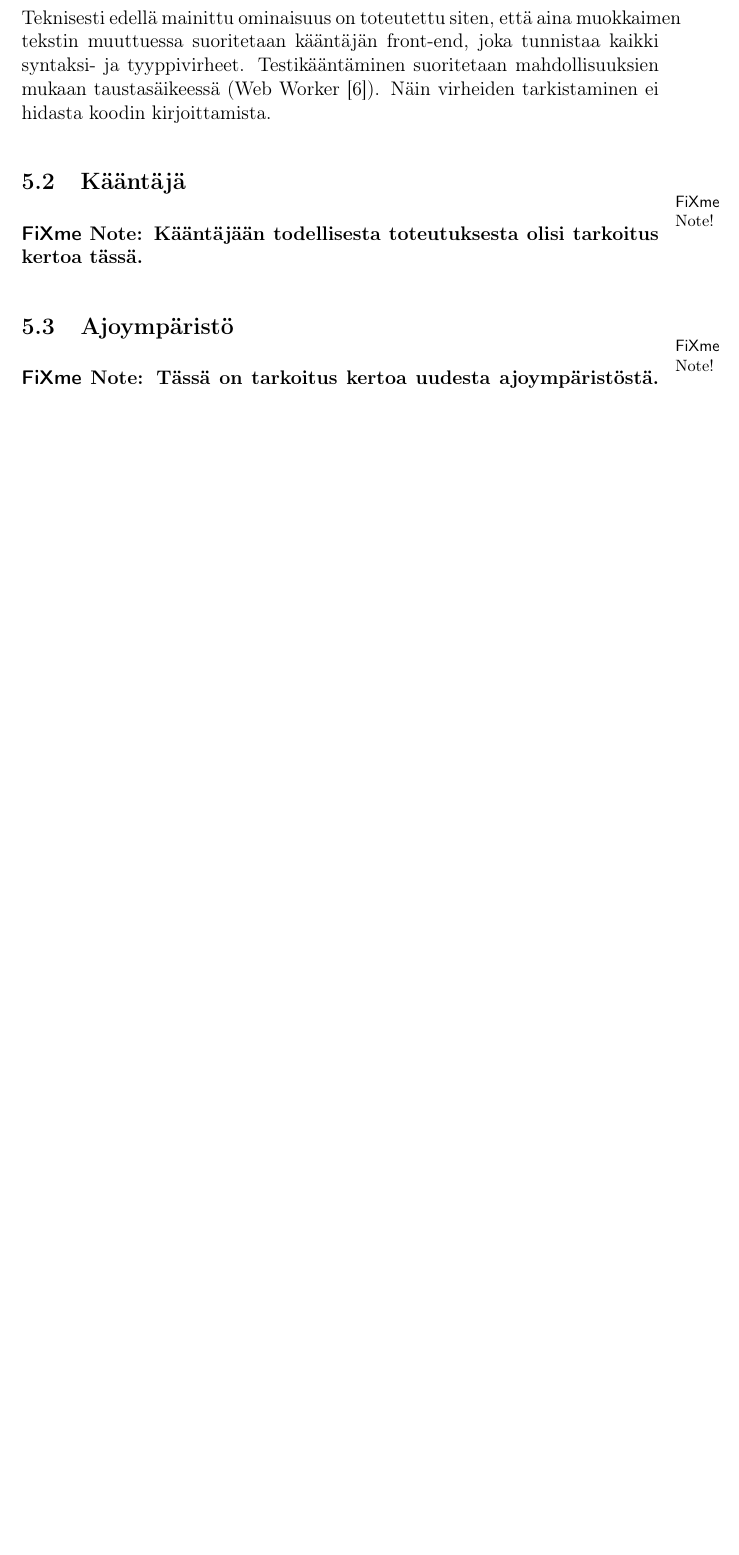
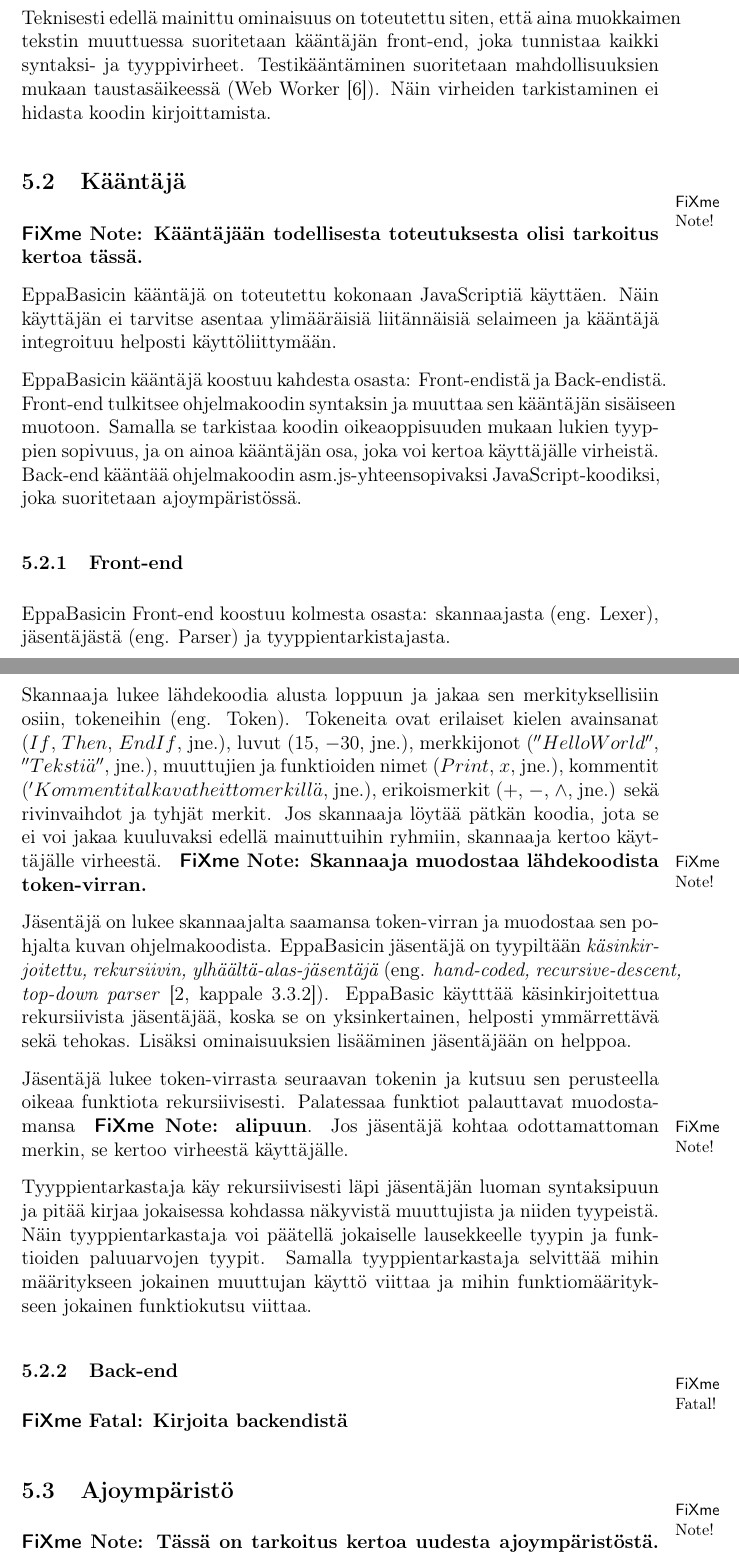
Before and after one commit to henkkuli/EppaBasic-raportti, a LaTeX document (tutkielma.tex, which reads toteutus.tex): part of page 8 of 10 before the commit and two parts of pages 8 and 9 of 12 after it, the two joined at a grey line, cut so that both start at the same text, the shorter picture padded with empty space. Compiled offline with pdfLaTeX.

Commit message:
Kaantajan toteutuksesta paljon.

```diff
--- a/toteutus.tex
+++ b/toteutus.tex
@@ -62,6 +62,56 @@ Näin virheiden tarkistaminen ei hidasta koodin kirjoittamista.
 \begin{anfxnote}{}
 Kääntäjään todellisesta toteutuksesta olisi tarkoitus kertoa tässä.
 \end{anfxnote}
+
+EppaBasicin kääntäjä on toteutettu kokonaan \eng{JavaScripti}ä käyttäen.
+Näin käyttäjän ei tarvitse asentaa ylimääräisiä liitännäisiä selaimeen
+ja kääntäjä integroituu helposti käyttöliittymään.
+
+EppaBasicin kääntäjä koostuu kahdesta osasta: \eng{Front-end}istä ja \eng{Back-end}istä.
+\eng{Front-end} tulkitsee ohjelmakoodin syntaksin ja muuttaa sen kääntäjän sisäiseen muotoon.
+Samalla se tarkistaa koodin oikeaoppisuuden mukaan lukien tyyppien sopivuus,
+ja on ainoa kääntäjän osa, joka voi kertoa käyttäjälle virheistä.
+\eng{Back-end} kääntää ohjelmakoodin \eng{asm.js}-yhteensopivaksi \eng{JavaScript}-koodiksi,
+joka suoritetaan ajoympäristössä.
+
+\subsubsection{Front-end}
+EppaBasicin \eng{Front-end} koostuu kolmesta osasta:
+skannaajasta (eng. \eng{Lexer}), jäsentäjästä (eng. \eng{Parser}) ja tyyppientarkistajasta.
+
+Skannaaja lukee lähdekoodia alusta loppuun ja jakaa sen merkityksellisiin osiin, tokeneihin (eng. \eng{Token}).
+Tokeneita ovat erilaiset kielen
+avainsanat ($If$, $Then$, $EndIf$, jne.),
+luvut ($15$, $-30$, jne.),
+merkkijonot ($''HelloWorld''$, $''Teksti\ddot{a}''$, jne.),
+muuttujien ja funktioiden nimet ($Print$, $x$, jne.),
+kommentit ($' Kommentit alkavat heittomerkill\ddot{a}$, jne.),
+erikoismerkit ($+$, $-$, $\wedge$, jne.) sekä
+rivinvaihdot ja tyhjät merkit.
+Jos skannaaja löytää pätkän koodia, jota se ei voi jakaa kuuluvaksi edellä mainuttuihin ryhmiin,
+skannaaja kertoo käyttäjälle virheestä.
+\fxnote{Skannaaja muodostaa lähdekoodista token-virran.}
+
+Jäsentäjä on lukee skannaajalta saamansa token-virran ja muodostaa sen pohjalta kuvan ohjelmakoodista.
+EppaBasicin jäsentäjä on tyypiltään \emph{käsinkirjoitettu, rekursiivin, ylhäältä-alas-jäsentäjä}
+(eng. \emph{hand-coded, recursive-descent, top-down parser} \cite[kappale 3.3.2]{eac2e}).
+EppaBasic käytttää käsinkirjoitettua rekursiivista jäsentäjää,
+koska se on yksinkertainen, helposti ymmärrettävä sekä tehokas.
+Lisäksi ominaisuuksien lisääminen jäsentäjään on helppoa.
+
+Jäsentäjä lukee token-virrasta seuraavan tokenin ja kutsuu sen perusteella
+oikeaa funktiota rekursiivisesti.
+Palatessaa funktiot palauttavat muodostamansa \fxnote{alipuun}.
+Jos jäsentäjä kohtaa odottamattoman merkin, se kertoo virheestä käyttäjälle.
+
+Tyyppientarkastaja käy rekursiivisesti läpi jäsentäjän luoman syntaksipuun
+ja pitää kirjaa jokaisessa kohdassa näkyvistä muuttujista ja niiden tyypeistä.
+Näin tyyppientarkastaja voi päätellä jokaiselle lausekkeelle tyypin
+ja funktioiden paluuarvojen tyypit.
+Samalla tyyppientarkastaja selvittää mihin määritykseen jokainen muuttujan käyttö viittaa
+ja mihin funktiomääritykseen jokainen funktiokutsu viittaa.
+
+\subsubsection{Back-end}
+\fixme{Kirjoita backendistä}
 
 \subsection{Ajoympäristö}
 \begin{anfxnote}{}
```
